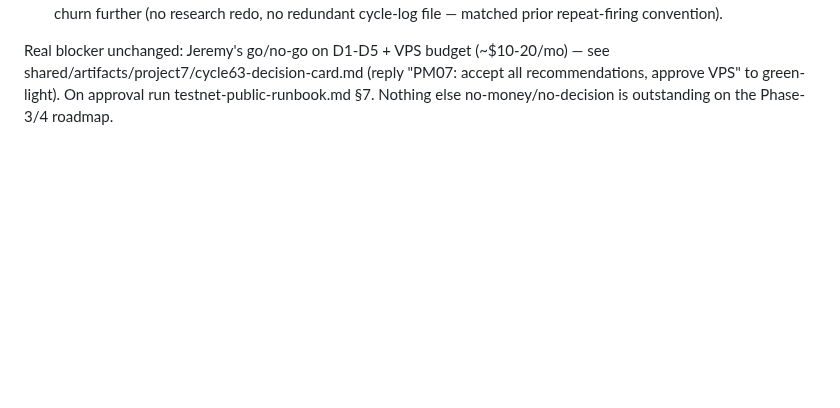
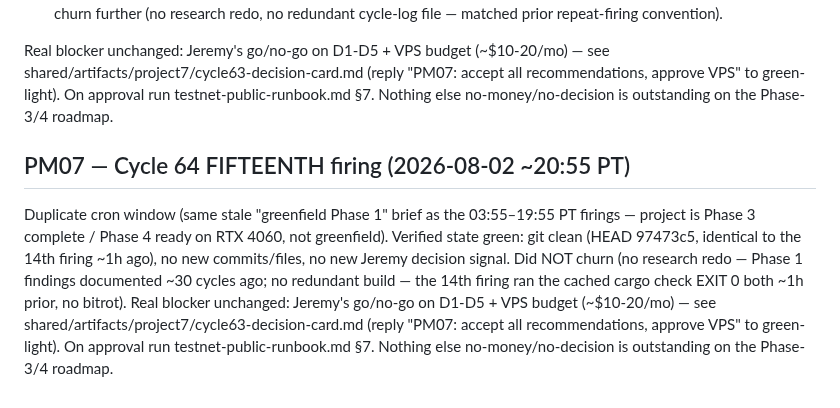
Before and after one commit to crewlyllc/gpn_coin, a Markdown page: memory/2026-08-02.md, the part around the change. Drawn GitHub-style; blank space fills up the shorter version.

Commit message:
Cycle 64 15th firing (20:55 PT): duplicate cron window, state green @97473c5, no new Jeremy signal; no-op logged (no churn — blocked on D1-D5 + VPS)

```diff
--- a/memory/2026-08-02.md
+++ b/memory/2026-08-02.md
@@ -94,3 +94,6 @@ Re-confirmed green with the FAST cached build check (cargo was not on non-intera
 => NO bitrot, codebase genuinely green. git clean @8383166. README marketplace/fee-economy docs already complete (checked — not a real outstanding item). Deliberately did NOT churn further (no research redo, no redundant cycle-log file — matched prior repeat-firing convention).
 
 Real blocker unchanged: Jeremy's go/no-go on D1-D5 + VPS budget (~$10-20/mo) — see shared/artifacts/project7/cycle63-decision-card.md (reply "PM07: accept all recommendations, approve VPS" to green-light). On approval run testnet-public-runbook.md §7. Nothing else no-money/no-decision is outstanding on the Phase-3/4 roadmap.
+
+## PM07 — Cycle 64 FIFTEENTH firing (2026-08-02 ~20:55 PT)
+Duplicate cron window (same stale "greenfield Phase 1" brief as the 03:55–19:55 PT firings — project is Phase 3 complete / Phase 4 ready on RTX 4060, not greenfield). Verified state green: git clean (HEAD 97473c5, identical to the 14th firing ~1h ago), no new commits/files, no new Jeremy decision signal. Did NOT churn (no research redo — Phase 1 findings documented ~30 cycles ago; no redundant build — the 14th firing ran the cached cargo check EXIT 0 both ~1h prior, no bitrot). Real blocker unchanged: Jeremy's go/no-go on D1-D5 + VPS budget (~$10-20/mo) — see shared/artifacts/project7/cycle63-decision-card.md (reply "PM07: accept all recommendations, approve VPS" to green-light). On approval run testnet-public-runbook.md §7. Nothing else no-money/no-decision is outstanding on the Phase-3/4 roadmap.
```
Also changed, not shown: HEARTBEAT.md (+1 -1 lines).
